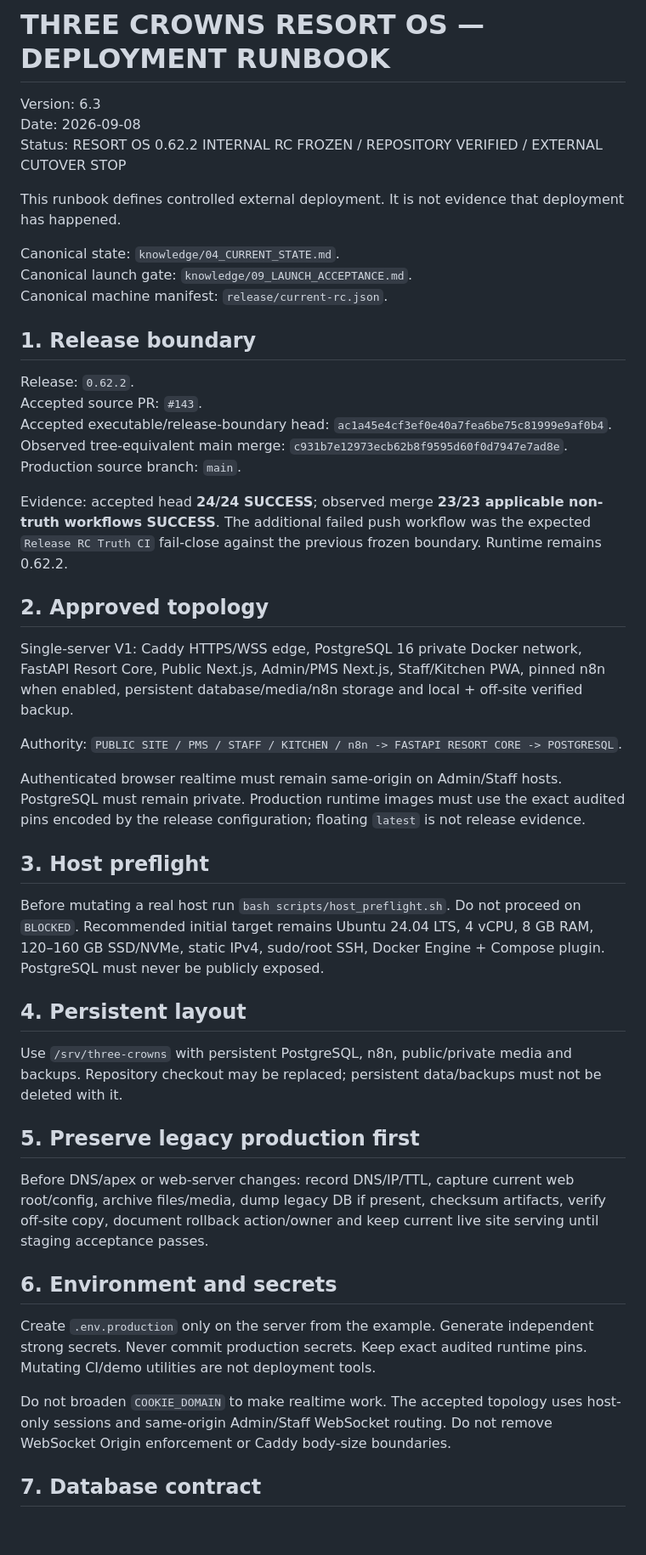
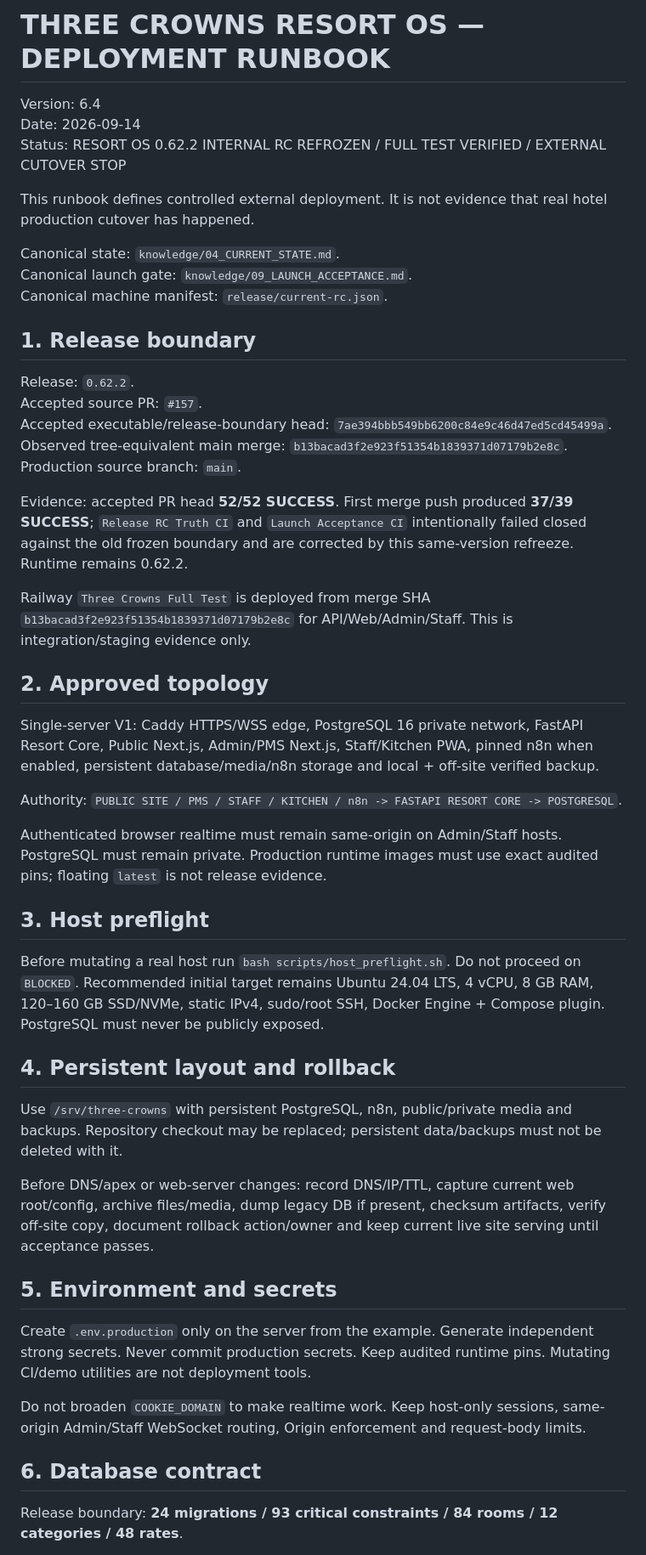
Before and after one commit to stvelikiy-star/resort-os, a Markdown page: docs/DEPLOYMENT_RUNBOOK.md, the part around one of its changes. Shown at 85% size. GitHub-like rendering; blank space fills up the shorter version.

```diff
--- a/docs/DEPLOYMENT_RUNBOOK.md
+++ b/docs/DEPLOYMENT_RUNBOOK.md
@@ -1,10 +1,10 @@
 # THREE CROWNS RESORT OS — DEPLOYMENT RUNBOOK
 
-Version: 6.3
-Date: 2026-09-08
-Status: RESORT OS 0.62.2 INTERNAL RC FROZEN / REPOSITORY VERIFIED / EXTERNAL CUTOVER STOP
+Version: 6.4
+Date: 2026-09-14
+Status: RESORT OS 0.62.2 INTERNAL RC REFROZEN / FULL TEST VERIFIED / EXTERNAL CUTOVER STOP
 
-This runbook defines controlled external deployment. It is not evidence that deployment has happened.
+This runbook defines controlled external deployment. It is not evidence that real hotel production cutover has happened.
 
 Canonical state: `knowledge/04_CURRENT_STATE.md`.
 Canonical launch gate: `knowledge/09_LAUNCH_ACCEPTANCE.md`.
@@ -13,38 +13,40 @@ Canonical machine manifest: `release/current-rc.json`.
 ## 1. Release boundary
 
 Release: `0.62.2`.
-Accepted source PR: `#143`.
-Accepted executable/release-boundary head: `ac1a45e4cf3ef0e40a7fea6be75c81999e9af0b4`.
-Observed tree-equivalent main merge: `c931b7e12973ecb62b8f9595d60f0d7947e7ad8e`.
+Accepted source PR: `#157`.
+Accepted executable/release-boundary head: `7ae394bbb549bb6200c84e9c46d47ed5cd45499a`.
+Observed tree-equivalent main merge: `b13bacad3f2e923f51354b1839371d07179b2e8c`.
 Production source branch: `main`.
 
-Evidence: accepted head **24/24 SUCCESS**; observed merge **23/23 applicable non-truth workflows SUCCESS**. The additional failed push workflow was the expected `Release RC Truth CI` fail-close against the previous frozen boundary. Runtime remains 0.62.2.
+Evidence: accepted PR head **52/52 SUCCESS**. First merge push produced **37/39 SUCCESS**; `Release RC Truth CI` and `Launch Acceptance CI` intentionally failed closed against the old frozen boundary and are corrected by this same-version refreeze. Runtime remains 0.62.2.
+
+Railway `Three Crowns Full Test` is deployed from merge SHA `b13bacad3f2e923f51354b1839371d07179b2e8c` for API/Web/Admin/Staff. This is integration/staging evidence only.
 
 ## 2. Approved topology
 
-Single-server V1: Caddy HTTPS/WSS edge, PostgreSQL 16 private Docker network, FastAPI Resort Core, Public Next.js, Admin/PMS Next.js, Staff/Kitchen PWA, pinned n8n when enabled, persistent database/media/n8n storage and local + off-site verified backup.
+Single-server V1: Caddy HTTPS/WSS edge, PostgreSQL 16 private network, FastAPI Resort Core, Public Next.js, Admin/PMS Next.js, Staff/Kitchen PWA, pinned n8n when enabled, persistent database/media/n8n storage and local + off-site verified backup.
 
 Authority: `PUBLIC SITE / PMS / STAFF / KITCHEN / n8n -> FASTAPI RESORT CORE -> POSTGRESQL`.
 
-Authenticated browser realtime must remain same-origin on Admin/Staff hosts. PostgreSQL must remain private. Production runtime images must use the exact audited pins encoded by the release configuration; floating `latest` is not release evidence.
+Authenticated browser realtime must remain same-origin on Admin/Staff hosts. PostgreSQL must remain private. Production runtime images must use exact audited pins; floating `latest` is not release evidence.
 
 ## 3. Host preflight
 
 Before mutating a real host run `bash scripts/host_preflight.sh`. Do not proceed on `BLOCKED`. Recommended initial target remains Ubuntu 24.04 LTS, 4 vCPU, 8 GB RAM, 120–160 GB SSD/NVMe, static IPv4, sudo/root SSH, Docker Engine + Compose plugin. PostgreSQL must never be publicly exposed.
 
-## 4. Persistent layout
+## 4. Persistent layout and rollback
 
 Use `/srv/three-crowns` with persistent PostgreSQL, n8n, public/private media and backups. Repository checkout may be replaced; persistent data/backups must not be deleted with it.
 
-## 5. Preserve legacy production first
+Before DNS/apex or web-server changes: record DNS/IP/TTL, capture current web root/config, archive files/media, dump legacy DB if present, checksum artifacts, verify off-site copy, document rollback action/owner and keep current live site serving until acceptance passes.
 
-Before DNS/apex or web-server changes: record DNS/IP/TTL, capture current web root/config, archive files/media, dump legacy DB if present, checksum artifacts, verify off-site copy, document rollback action/owner and keep current live site serving until staging acceptance passes.
+## 5. Environment and secrets
 
-## 6. Environment and secrets
+Create `.env.production` only on the server from the example. Generate independent strong secrets. Never commit production secrets. Keep audited runtime pins. Mutating CI/demo utilities are not deployment tools.
 
-Create `.env.production` only on the server from the example. Generate independent strong secrets. Never commit production secrets. Keep exact audited runtime pins. Mutating CI/demo utilities are not deployment tools.
+Do not broaden `COOKIE_DOMAIN` to make realtime work. Keep host-only sessions, same-origin Admin/Staff WebSocket routing, Origin enforcement and request-body limits.
 
-Do not broaden `COOKIE_DOMAIN` to make realtime work. The accepted topology uses host-only sessions and same-origin Admin/Staff WebSocket routing. Do not remove WebSocket Origin enforcement or Caddy body-size boundaries.
+## 6. Database contract
 
-## 7. Database contract
+Release boundary: **24 migrations / 93 critical constraints / 84 rooms / 12 categories / 48 rates**.
 
```
Also changed, not shown: other parts of docs/DEPLOYMENT_RUNBOOK.md (+39 -30 lines).
